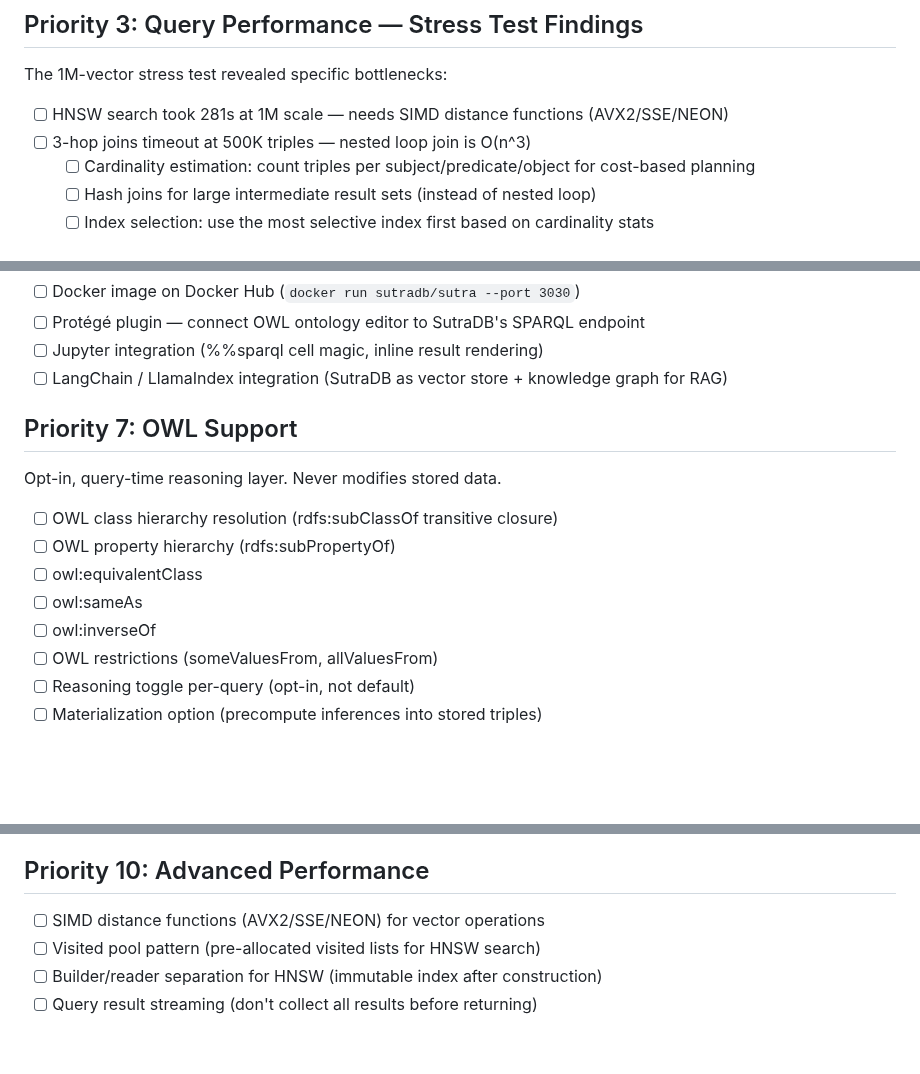
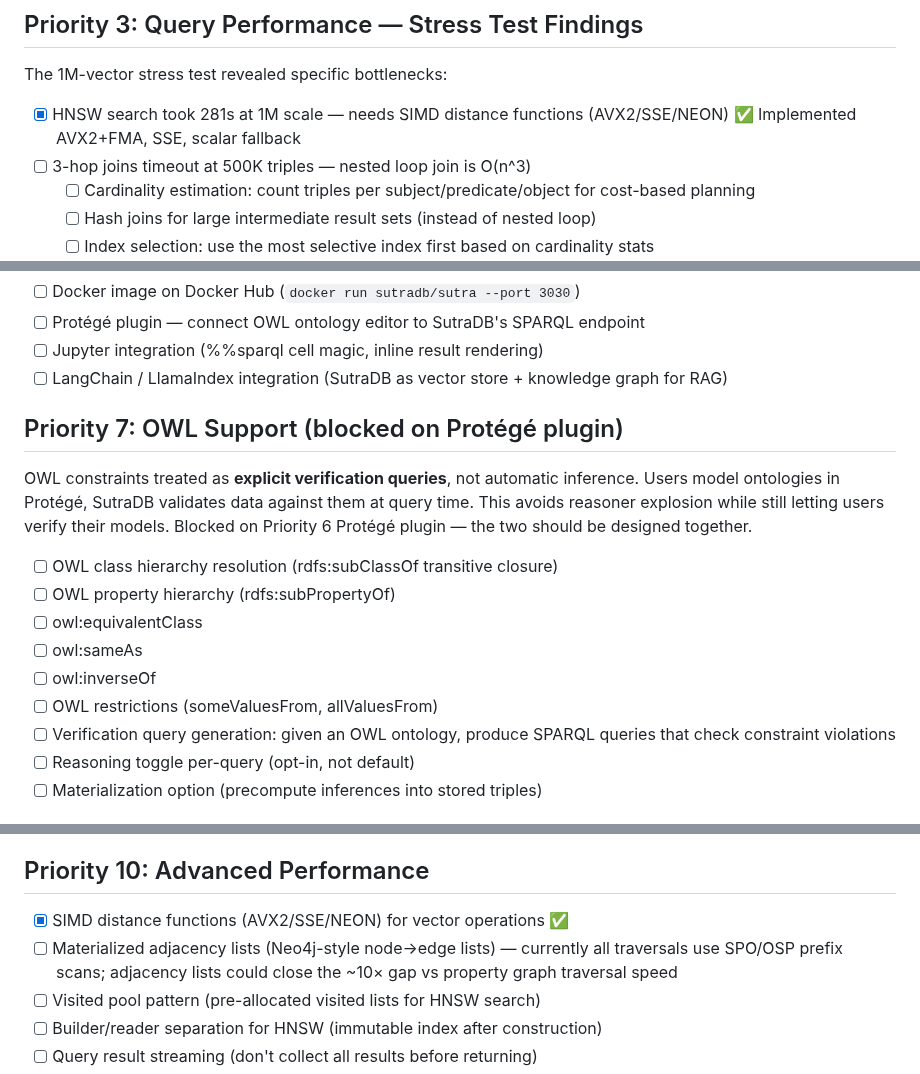
Before and after one commit to EmmaLeonhart/SutraDB, a Markdown page: TODO.md, 3 parts joined by grey strips. GitHub-like rendering; blank space fills up the shorter version.

Commit message:
Update TODO: OWL as verification queries, mark SIMD done, add adjacency list experiment
- Reframe OWL support as explicit verification queries (not inference), blocked on Protégé plugin
- Mark SIMD distance functions as completed (AVX2/FMA + SSE)
- Add materialized adjacency lists (Neo4j-style) to performance roadmap

Co-Authored-By: Claude Opus 4.6 (1M context) <noreply@anthropic.com>

```diff
--- a/TODO.md
+++ b/TODO.md
@@ -82,7 +82,7 @@ The server is currently in-memory only. This is the #1 blocker.
 
 The 1M-vector stress test revealed specific bottlenecks:
 
-- [ ] HNSW search took 281s at 1M scale — needs SIMD distance functions (AVX2/SSE/NEON)
+- [x] HNSW search took 281s at 1M scale — needs SIMD distance functions (AVX2/SSE/NEON) ✅ Implemented AVX2+FMA, SSE, scalar fallback
 - [ ] 3-hop joins timeout at 500K triples — nested loop join is O(n^3)
   - [ ] Cardinality estimation: count triples per subject/predicate/object for cost-based planning
   - [ ] Hash joins for large intermediate result sets (instead of nested loop)
@@ -128,9 +128,12 @@ SDKs exist but need real integration testing and polish.
 - [ ] Jupyter integration (%%sparql cell magic, inline result rendering)
 - [ ] LangChain / LlamaIndex integration (SutraDB as vector store + knowledge graph for RAG)
 
-## Priority 7: OWL Support
+## Priority 7: OWL Support (blocked on Protégé plugin)
 
-Opt-in, query-time reasoning layer. Never modifies stored data.
+OWL constraints treated as **explicit verification queries**, not automatic inference.
+Users model ontologies in Protégé, SutraDB validates data against them at query time.
+This avoids reasoner explosion while still letting users verify their models.
+Blocked on Priority 6 Protégé plugin — the two should be designed together.
 
 - [ ] OWL class hierarchy resolution (rdfs:subClassOf transitive closure)
 - [ ] OWL property hierarchy (rdfs:subPropertyOf)
@@ -138,6 +141,7 @@ Opt-in, query-time reasoning layer. Never modifies stored data.
 - [ ] owl:sameAs
 - [ ] owl:inverseOf
 - [ ] OWL restrictions (someValuesFrom, allValuesFrom)
+- [ ] Verification query generation: given an OWL ontology, produce SPARQL queries that check constraint violations
 - [ ] Reasoning toggle per-query (opt-in, not default)
 - [ ] Materialization option (precompute inferences into stored triples)
 
@@ -162,7 +166,8 @@ Opt-in, query-time reasoning layer. Never modifies stored data.
 
 ## Priority 10: Advanced Performance
 
-- [ ] SIMD distance functions (AVX2/SSE/NEON) for vector operations
+- [x] SIMD distance functions (AVX2/SSE/NEON) for vector operations ✅
+- [ ] Materialized adjacency lists (Neo4j-style node→edge lists) — currently all traversals use SPO/OSP prefix scans; adjacency lists could close the ~10× gap vs property graph traversal speed
 - [ ] Visited pool pattern (pre-allocated visited lists for HNSW search)
 - [ ] Builder/reader separation for HNSW (immutable index after construction)
 - [ ] Query result streaming (don't collect all results before returning)
```
